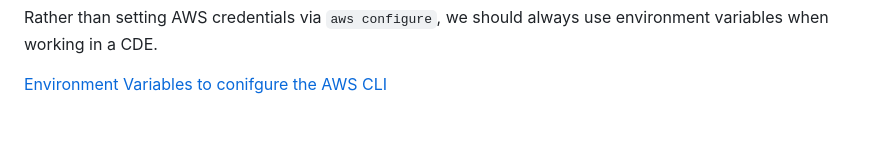
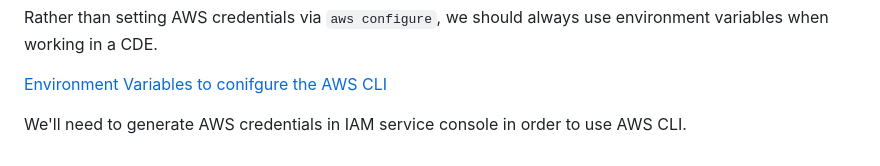
Before and after one commit to michaelgraff/terraform-beginner-bootcamp-2023, a Markdown page: README.md, the part around the change. Rendered like a GitHub page; blank space fills up the shorter version.

```diff
--- a/README.md
+++ b/README.md
@@ -97,3 +97,5 @@ If it is successful you should see a JSON payload return that looks like this:
 Rather than setting AWS credentials via `aws configure`, we should always use environment variables when working in a CDE.
 
 [Environment Variables to conifgure the AWS CLI](https://docs.aws.amazon.com/cli/latest/userguide/cli-configure-envvars.html)
+
+We'll need to generate AWS credentials in IAM service console in order to use AWS CLI.
```
